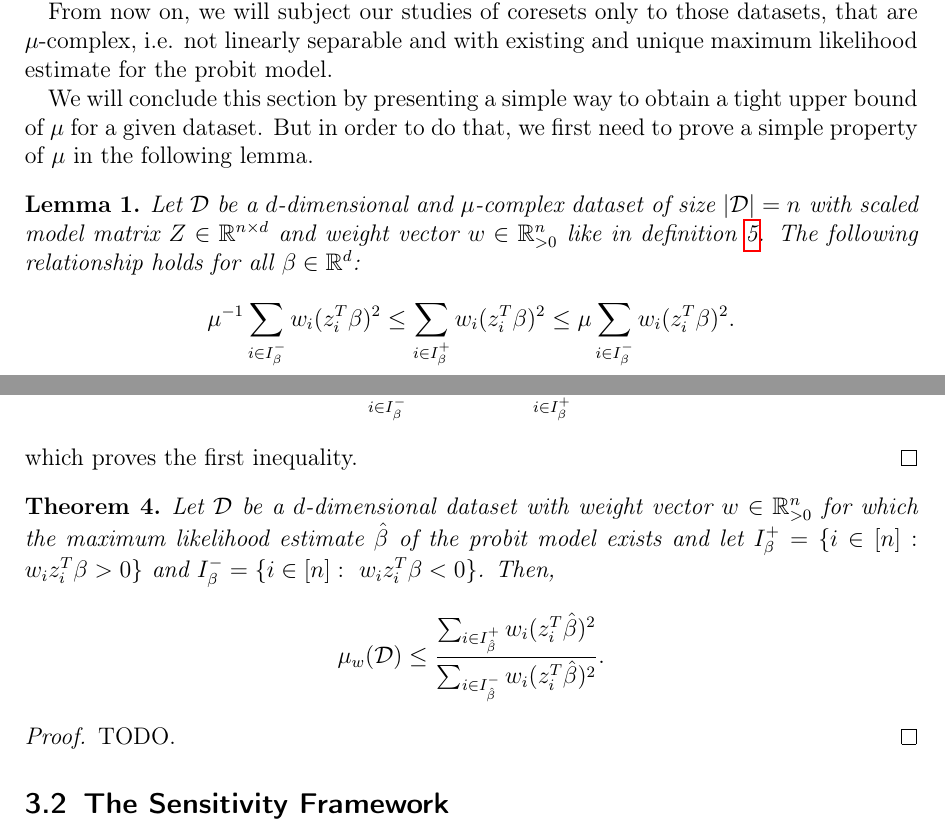
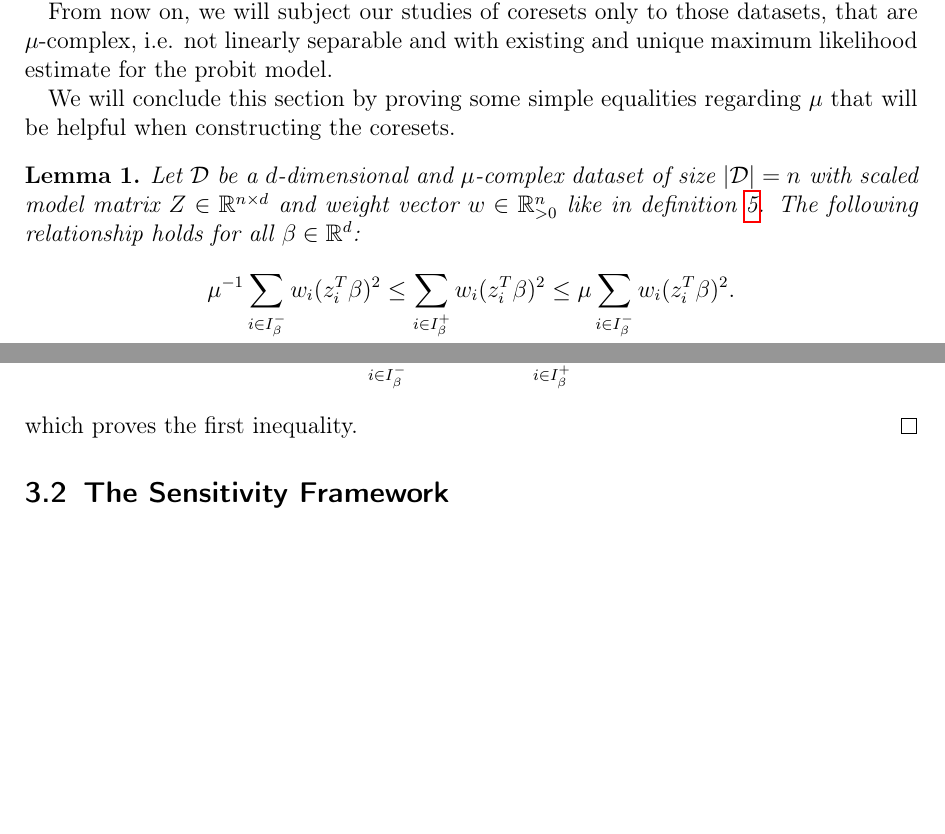
Before and after one commit to chr-peters/masters-thesis, a LaTeX thesis (masters_thesis_christian_peters.tex, which reads sections/coresets/lower_bounds_mu.tex): two parts of pages 20 and 21 of 37, joined at a grey line, cut so that both start at the same text, the shorter picture padded with empty space. Compiled offline with pdfLaTeX.

```diff
--- a/sections/coresets/lower_bounds_mu.tex
+++ b/sections/coresets/lower_bounds_mu.tex
@@ -340,10 +342,9 @@
 and with existing and unique maximum likelihood estimate for the
 probit model.
 
-We will conclude this section by presenting a simple way to obtain
-a tight upper bound of $\mu$ for a given dataset.
-But in order to do that, we first need to prove a simple
-property of $\mu$ in the following lemma.
+We will conclude this section by proving some simple equalities
+regarding $\mu$ that will be helpful when constructing the
+coresets.
 
 \begin{lemma}
     \label{lemma:mu-inequalities}
@@ -387,20 +388,3 @@
     \end{align*}
     which proves the first inequality.
 \end{proof}
-
-\begin{theorem}
-    Let $\mathcal{D}$ be a $d$-dimensional dataset with
-    weight vector $w \in \mathbb{R}^n_{>0}$ for which the maximum
-    likelihood estimate $\hat\beta$ of the probit model exists
-    and let $I_\beta^+ = \{i \in [n]:\ w_i z_i^T \beta > 0 \}$
-    and $I_\beta^- = \{i \in [n]:\ w_i z_i^T \beta < 0 \}$.
-    Then,
-    \begin{equation*}
-        \mu_w(\mathcal{D}) \leq
-        \frac{\sum_{i \in I_{\hat\beta}^+} w_i (z_i^T \hat\beta)^2}
-        {\sum_{i \in I_{\hat\beta}^-} w_i (z_i^T \hat\beta)^2}.
-    \end{equation*}
-\end{theorem}
-\begin{proof}
-    TODO.
-\end{proof}
```
Also changed, not shown: sections/coresets.tex (+1 -1 lines), sections/coresets/lower_bounds_mu.tex (38 more changed lines).
